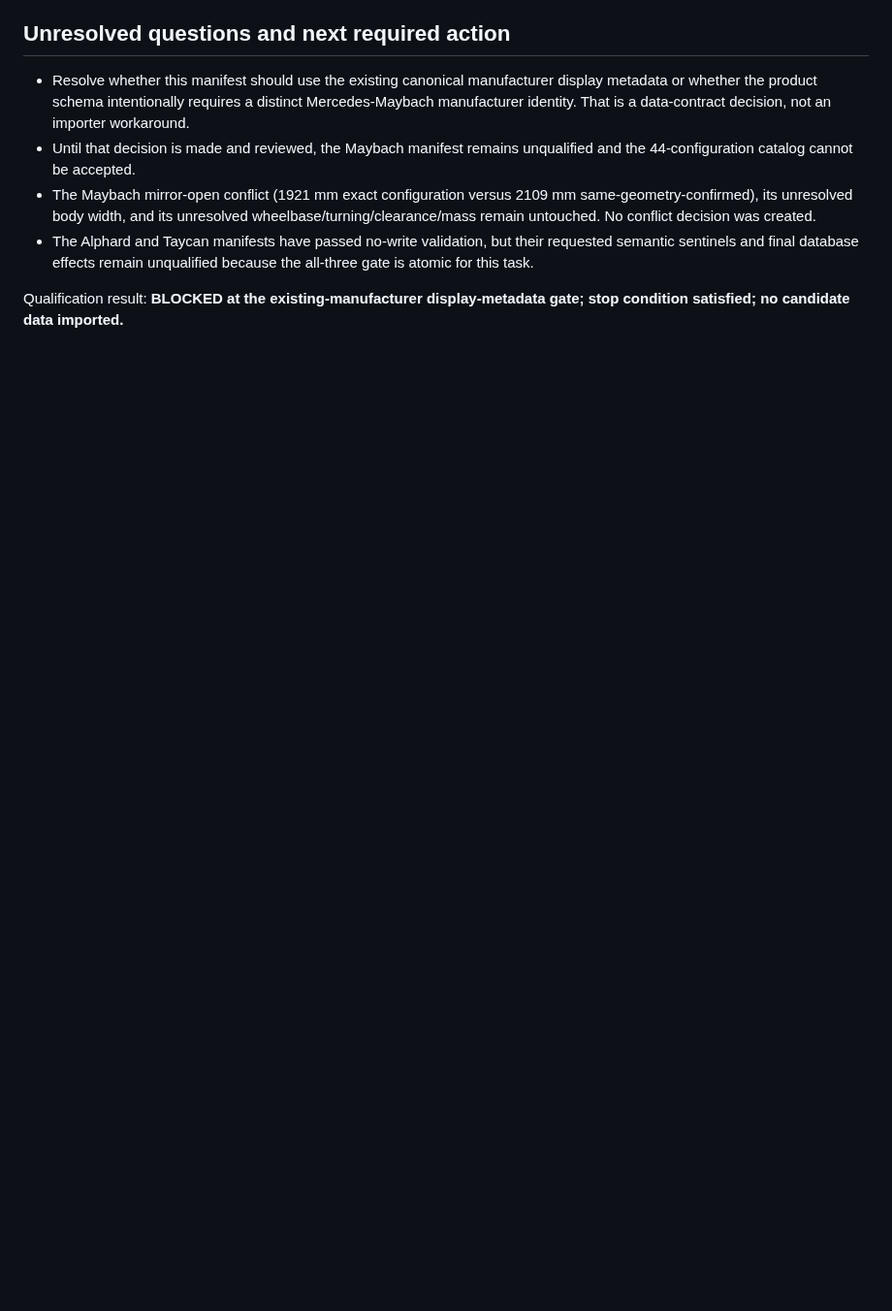
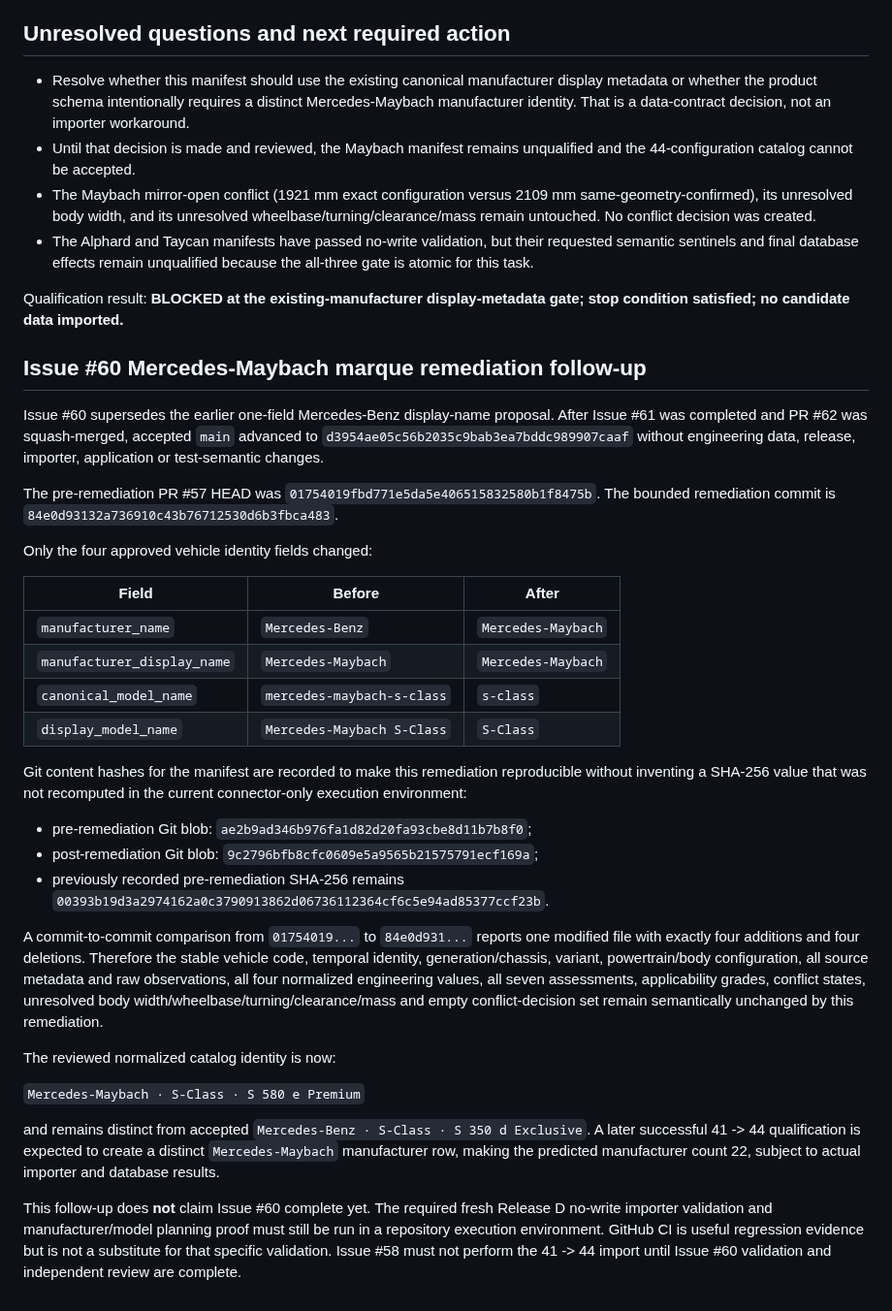
Before and after one commit to bokoboss/thai-vehicle-engineering-db, a Markdown page: docs/WAVE_2C_T2_IMPORT_QUALIFICATION.md, the part around the change. Shown at 97% size. Rendered like a GitHub page; blank space fills up the shorter version.

Commit message:
docs: record Maybach marque remediation status (#60)

```diff
--- a/docs/WAVE_2C_T2_IMPORT_QUALIFICATION.md
+++ b/docs/WAVE_2C_T2_IMPORT_QUALIFICATION.md
@@ -223,3 +223,58 @@ result.
 
 Qualification result: **BLOCKED at the existing-manufacturer display-metadata
 gate; stop condition satisfied; no candidate data imported.**
+
+## Issue #60 Mercedes-Maybach marque remediation follow-up
+
+Issue #60 supersedes the earlier one-field Mercedes-Benz display-name proposal.
+After Issue #61 was completed and PR #62 was squash-merged, accepted `main`
+advanced to `d3954ae05c56b2035c9bab3ea7bddc989907caaf` without engineering data,
+release, importer, application or test-semantic changes.
+
+The pre-remediation PR #57 HEAD was
+`01754019fbd771e5da5e406515832580b1f8475b`. The bounded remediation commit is
+`84e0d93132a736910c43b76712530d6b3fbca483`.
+
+Only the four approved vehicle identity fields changed:
+
+| Field | Before | After |
+|---|---|---|
+| `manufacturer_name` | `Mercedes-Benz` | `Mercedes-Maybach` |
+| `manufacturer_display_name` | `Mercedes-Maybach` | `Mercedes-Maybach` |
+| `canonical_model_name` | `mercedes-maybach-s-class` | `s-class` |
+| `display_model_name` | `Mercedes-Maybach S-Class` | `S-Class` |
+
+Git content hashes for the manifest are recorded to make this remediation
+reproducible without inventing a SHA-256 value that was not recomputed in the
+current connector-only execution environment:
+
+- pre-remediation Git blob: `ae2b9ad346b976fa1d82d20fa93cbe8d11b7b8f0`;
+- post-remediation Git blob: `9c2796bfb8cfc0609e5a9565b21575791ecf169a`;
+- previously recorded pre-remediation SHA-256 remains
+  `00393b19d3a2974162a0c3790913862d06736112364cf6c5e94ad85377ccf23b`.
+
+A commit-to-commit comparison from `01754019...` to `84e0d931...` reports one
+modified file with exactly four additions and four deletions. Therefore the
+stable vehicle code, temporal identity, generation/chassis, variant,
+powertrain/body configuration, all source metadata and raw observations, all
+four normalized engineering values, all seven assessments, applicability
+grades, conflict states, unresolved body width/wheelbase/turning/clearance/mass
+and empty conflict-decision set remain semantically unchanged by this
+remediation.
+
+The reviewed normalized catalog identity is now:
+
+`Mercedes-Maybach · S-Class · S 580 e Premium`
+
+and remains distinct from accepted
+`Mercedes-Benz · S-Class · S 350 d Exclusive`. A later successful 41 -> 44
+qualification is expected to create a distinct `Mercedes-Maybach` manufacturer
+row, making the predicted manufacturer count 22, subject to actual importer and
+database results.
+
+This follow-up does **not** claim Issue #60 complete yet. The required fresh
+Release D no-write importer validation and manufacturer/model planning proof
+must still be run in a repository execution environment. GitHub CI is useful
+regression evidence but is not a substitute for that specific validation.
+Issue #58 must not perform the 41 -> 44 import until Issue #60 validation and
+independent review are complete.
```
